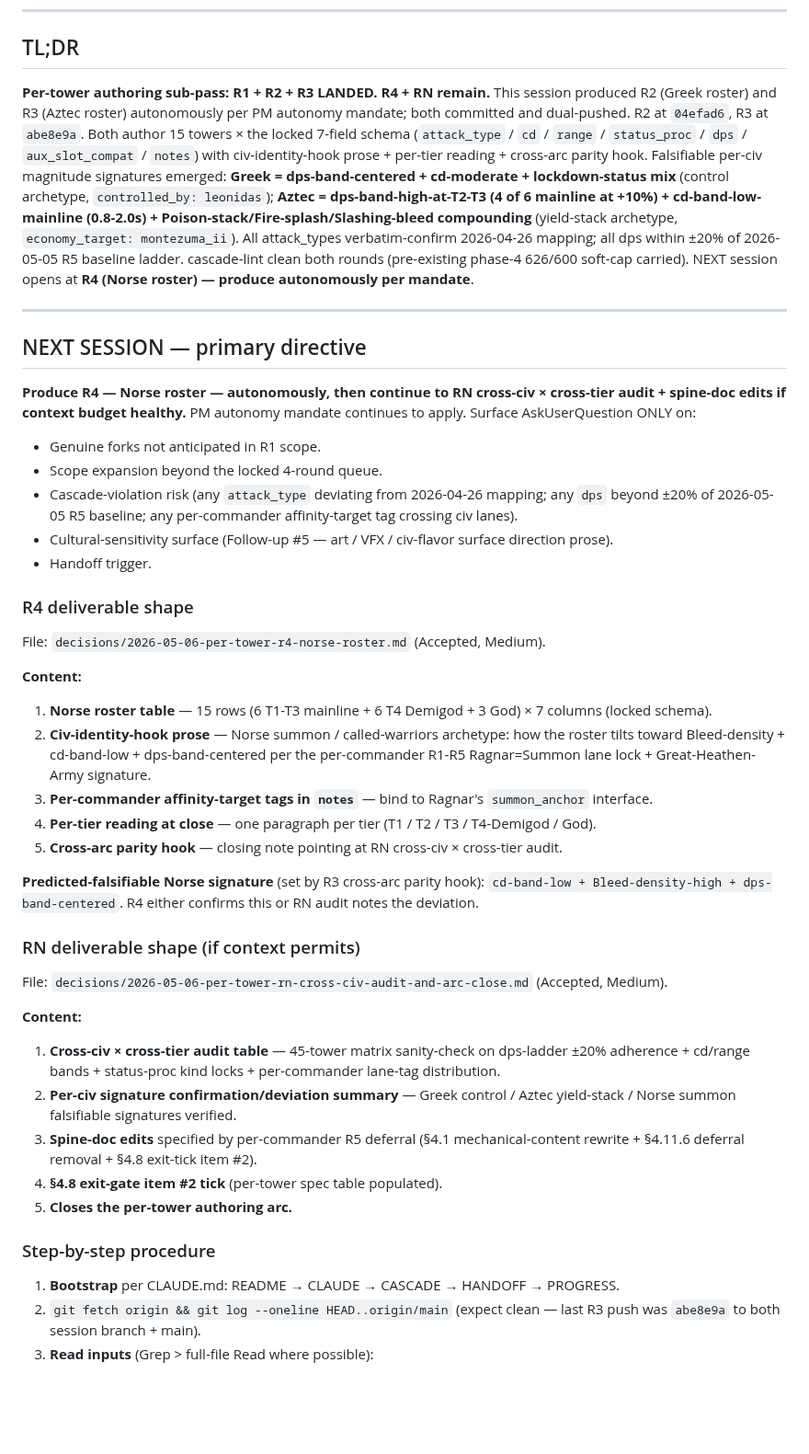
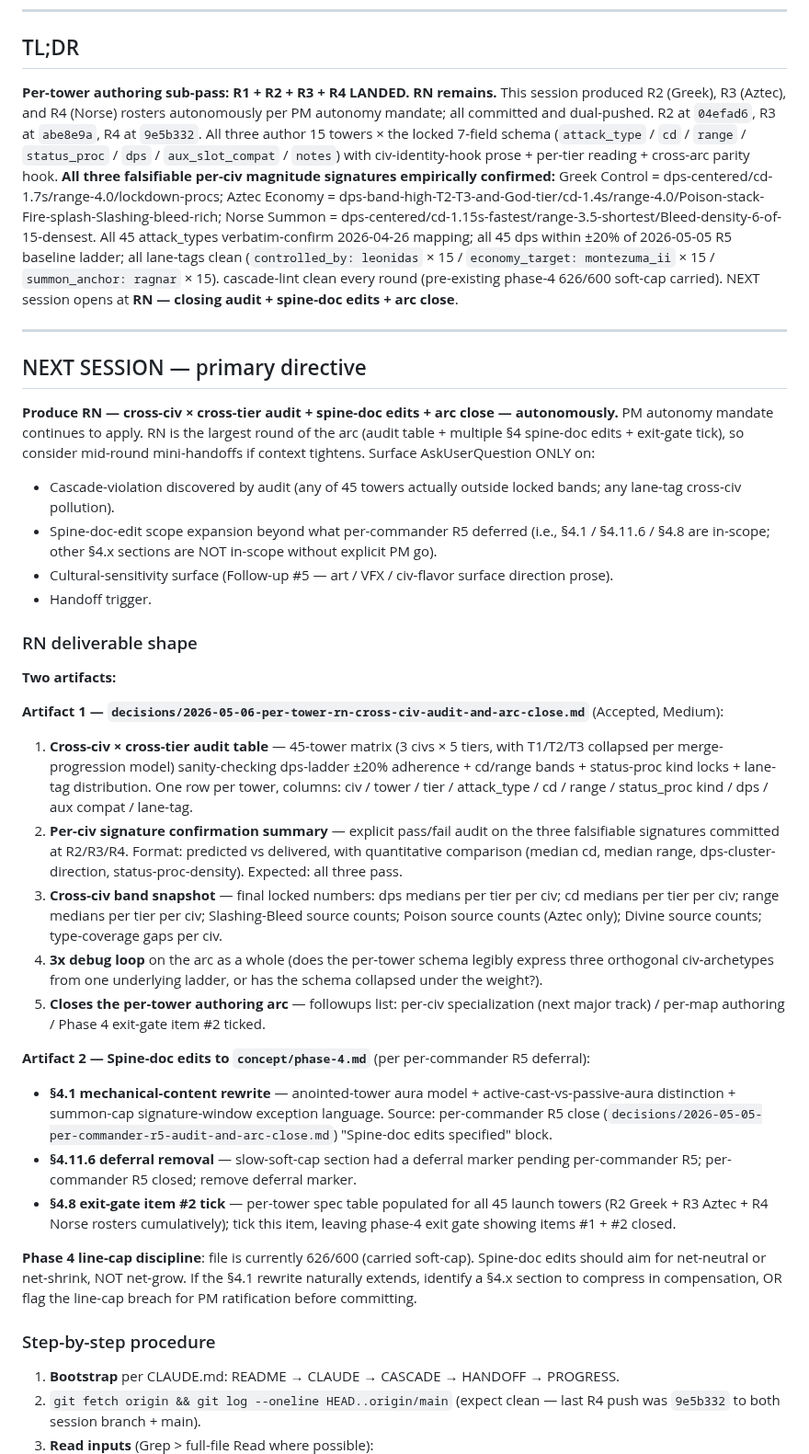
Before and after one commit to BossOfThem/TW.AtoA, a Markdown page: HANDOFF.md, the part around one of its changes. Shown at 92% size. Rendered like a GitHub page; blank space fills up the shorter version.

Commit message:
chore(handoff): R4 Norse LANDED — handoff flipped to RN closing audit + spine-doc
R2 Greek (04efad6) + R3 Aztec (abe8e9a) + R4 Norse (9e5b332) all
committed and dual-pushed this session. All three falsifiable per-civ
magnitude signatures empirically confirmed. HANDOFF.md TL;DR + NEXT
SESSION primary directive rewritten for RN cross-civ × cross-tier audit
(45-tower matrix) + spine-doc edits to phase-4.md (§4.1 anointed-tower
rewrite + §4.11.6 deferral removal + §4.8 exit-gate item #2 tick).
Phase-4 line-cap discipline flagged (currently 626/600, net-neutral
target for spine-doc edits).

Co-Authored-By: Claude Opus 4.7 (1M context) <noreply@anthropic.com>

```diff
--- a/HANDOFF.md
+++ b/HANDOFF.md
@@ -8,46 +8,39 @@
 
 ## TL;DR
 
-**Per-tower authoring sub-pass: R1 + R2 + R3 LANDED. R4 + RN remain.** This session produced R2 (Greek roster) and R3 (Aztec roster) autonomously per PM autonomy mandate; both committed and dual-pushed. R2 at `04efad6`, R3 at `abe8e9a`. Both author 15 towers × the locked 7-field schema (`attack_type` / `cd` / `range` / `status_proc` / `dps` / `aux_slot_compat` / `notes`) with civ-identity-hook prose + per-tier reading + cross-arc parity hook. Falsifiable per-civ magnitude signatures emerged: **Greek = dps-band-centered + cd-moderate + lockdown-status mix** (control archetype, `controlled_by: leonidas`); **Aztec = dps-band-high-at-T2-T3 (4 of 6 mainline at +10%) + cd-band-low-mainline (0.8-2.0s) + Poison-stack/Fire-splash/Slashing-bleed compounding** (yield-stack archetype, `economy_target: montezuma_ii`). All attack_types verbatim-confirm 2026-04-26 mapping; all dps within ±20% of 2026-05-05 R5 baseline ladder. cascade-lint clean both rounds (pre-existing phase-4 626/600 soft-cap carried). NEXT session opens at **R4 (Norse roster) — produce autonomously per mandate**.
+**Per-tower authoring sub-pass: R1 + R2 + R3 + R4 LANDED. RN remains.** This session produced R2 (Greek), R3 (Aztec), and R4 (Norse) rosters autonomously per PM autonomy mandate; all committed and dual-pushed. R2 at `04efad6`, R3 at `abe8e9a`, R4 at `9e5b332`. All three author 15 towers × the locked 7-field schema (`attack_type` / `cd` / `range` / `status_proc` / `dps` / `aux_slot_compat` / `notes`) with civ-identity-hook prose + per-tier reading + cross-arc parity hook. **All three falsifiable per-civ magnitude signatures empirically confirmed:** Greek Control = dps-centered/cd-1.7s/range-4.0/lockdown-procs; Aztec Economy = dps-band-high-T2-T3-and-God-tier/cd-1.4s/range-4.0/Poison-stack-Fire-splash-Slashing-bleed-rich; Norse Summon = dps-centered/cd-1.15s-fastest/range-3.5-shortest/Bleed-density-6-of-15-densest. All 45 attack_types verbatim-confirm 2026-04-26 mapping; all 45 dps within ±20% of 2026-05-05 R5 baseline ladder; all lane-tags clean (`controlled_by: leonidas` × 15 / `economy_target: montezuma_ii` × 15 / `summon_anchor: ragnar` × 15). cascade-lint clean every round (pre-existing phase-4 626/600 soft-cap carried). NEXT session opens at **RN — closing audit + spine-doc edits + arc close**.
 
 ---
 
 ## NEXT SESSION — primary directive
 
-**Produce R4 — Norse roster — autonomously, then continue to RN cross-civ × cross-tier audit + spine-doc edits if context budget healthy.** PM autonomy mandate continues to apply. Surface AskUserQuestion ONLY on:
+**Produce RN — cross-civ × cross-tier audit + spine-doc edits + arc close — autonomously.** PM autonomy mandate continues to apply. RN is the largest round of the arc (audit table + multiple §4 spine-doc edits + exit-gate tick), so consider mid-round mini-handoffs if context tightens. Surface AskUserQuestion ONLY on:
 
-- Genuine forks not anticipated in R1 scope.
-- Scope expansion beyond the locked 4-round queue.
-- Cascade-violation risk (any `attack_type` deviating from 2026-04-26 mapping; any `dps` beyond ±20% of 2026-05-05 R5 baseline; any per-commander affinity-target tag crossing civ lanes).
+- Cascade-violation discovered by audit (any of 45 towers actually outside locked bands; any lane-tag cross-civ pollution).
+- Spine-doc-edit scope expansion beyond what per-commander R5 deferred (i.e., §4.1 / §4.11.6 / §4.8 are in-scope; other §4.x sections are NOT in-scope without explicit PM go).
 - Cultural-sensitivity surface (Follow-up #5 — art / VFX / civ-flavor surface direction prose).
 - Handoff trigger.
 
-### R4 deliverable shape
+### RN deliverable shape
 
-File: `decisions/2026-05-06-per-tower-r4-norse-roster.md` (Accepted, Medium).
+**Two artifacts:**
 
-**Content:**
-1. **Norse roster table** — 15 rows (6 T1-T3 mainline + 6 T4 Demigod + 3 God) × 7 columns (locked schema).
-2. **Civ-identity-hook prose** — Norse summon / called-warriors archetype: how the roster tilts toward Bleed-density + cd-band-low + dps-band-centered per the per-commander R1-R5 Ragnar=Summon lane lock + Great-Heathen-Army signature.
-3. **Per-commander affinity-target tags in `notes`** — bind to Ragnar's `summon_anchor` interface.
-4. **Per-tier reading at close** — one paragraph per tier (T1 / T2 / T3 / T4-Demigod / God).
-5. **Cross-arc parity hook** — closing note pointing at RN cross-civ × cross-tier audit.
+**Artifact 1 — `decisions/2026-05-06-per-tower-rn-cross-civ-audit-and-arc-close.md`** (Accepted, Medium):
+1. **Cross-civ × cross-tier audit table** — 45-tower matrix (3 civs × 5 tiers, with T1/T2/T3 collapsed per merge-progression model) sanity-checking dps-ladder ±20% adherence + cd/range bands + status-proc kind locks + lane-tag distribution. One row per tower, columns: civ / tower / tier / attack_type / cd / range / status_proc kind / dps / aux compat / lane-tag.
+2. **Per-civ signature confirmation summary** — explicit pass/fail audit on the three falsifiable signatures committed at R2/R3/R4. Format: predicted vs delivered, with quantitative comparison (median cd, median range, dps-cluster-direction, status-proc-density). Expected: all three pass.
+3. **Cross-civ band snapshot** — final locked numbers: dps medians per tier per civ; cd medians per tier per civ; range medians per tier per civ; Slashing-Bleed source counts; Poison source counts (Aztec only); Divine source counts; type-coverage gaps per civ.
+4. **3x debug loop** on the arc as a whole (does the per-tower schema legibly express three orthogonal civ-archetypes from one underlying ladder, or has the schema collapsed under the weight?).
+5. **Closes the per-tower authoring arc** — followups list: per-civ specialization (next major track) / per-map authoring / Phase 4 exit-gate item #2 ticked.
 
-**Predicted-falsifiable Norse signature** (set by R3 cross-arc parity hook): `cd-band-low + Bleed-density-high + dps-band-centered`. R4 either confirms this or RN audit notes the deviation.
+**Artifact 2 — Spine-doc edits to `concept/phase-4.md`** (per per-commander R5 deferral):
+- **§4.1 mechanical-content rewrite** — anointed-tower aura model + active-cast-vs-passive-aura distinction + summon-cap signature-window exception language. Source: per-commander R5 close (`decisions/2026-05-05-per-commander-r5-audit-and-arc-close.md`) "Spine-doc edits specified" block.
+- **§4.11.6 deferral removal** — slow-soft-cap section had a deferral marker pending per-commander R5; per-commander R5 closed; remove deferral marker.
+- **§4.8 exit-gate item #2 tick** — per-tower spec table populated for all 45 launch towers (R2 Greek + R3 Aztec + R4 Norse rosters cumulatively); tick this item, leaving phase-4 exit gate showing items #1 + #2 closed.
 
-### RN deliverable shape (if context permits)
-
-File: `decisions/2026-05-06-per-tower-rn-cross-civ-audit-and-arc-close.md` (Accepted, Medium).
-
-**Content:**
-1. **Cross-civ × cross-tier audit table** — 45-tower matrix sanity-check on dps-ladder ±20% adherence + cd/range bands + status-proc kind locks + per-commander lane-tag distribution.
-2. **Per-civ signature confirmation/deviation summary** — Greek control / Aztec yield-stack / Norse summon falsifiable signatures verified.
-3. **Spine-doc edits** specified by per-commander R5 deferral (§4.1 mechanical-content rewrite + §4.11.6 deferral removal + §4.8 exit-tick item #2).
-4. **§4.8 exit-gate item #2 tick** (per-tower spec table populated).
-5. **Closes the per-tower authoring arc.**
+**Phase 4 line-cap discipline**: file is currently 626/600 (carried soft-cap). Spine-doc edits should aim for net-neutral or net-shrink, NOT net-grow. If the §4.1 rewrite naturally extends, identify a §4.x section to compress in compensation, OR flag the line-cap breach for PM ratification before committing.
 
 ### Step-by-step procedure
 
 1. **Bootstrap** per CLAUDE.md: README → CLAUDE → CASCADE → HANDOFF → PROGRESS.
-2. `git fetch origin && git log --oneline HEAD..origin/main` (expect clean — last R3 push was `abe8e9a` to both session branch + main).
+2. `git fetch origin && git log --oneline HEAD..origin/main` (expect clean — last R4 push was `9e5b332` to both session branch + main).
 3. **Read inputs** (Grep > full-file Read where possible):
```
Also changed, not shown: other parts of HANDOFF.md (+13 -12 lines).
